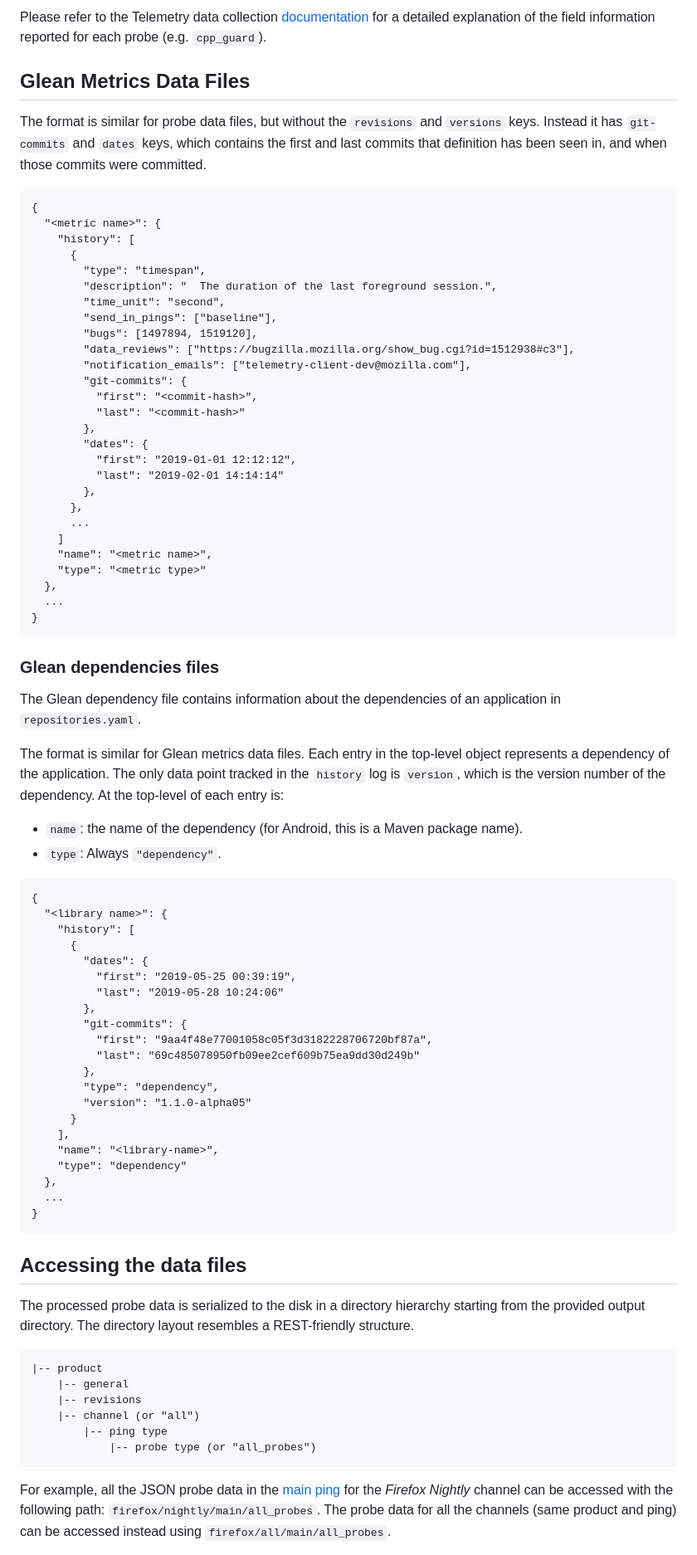
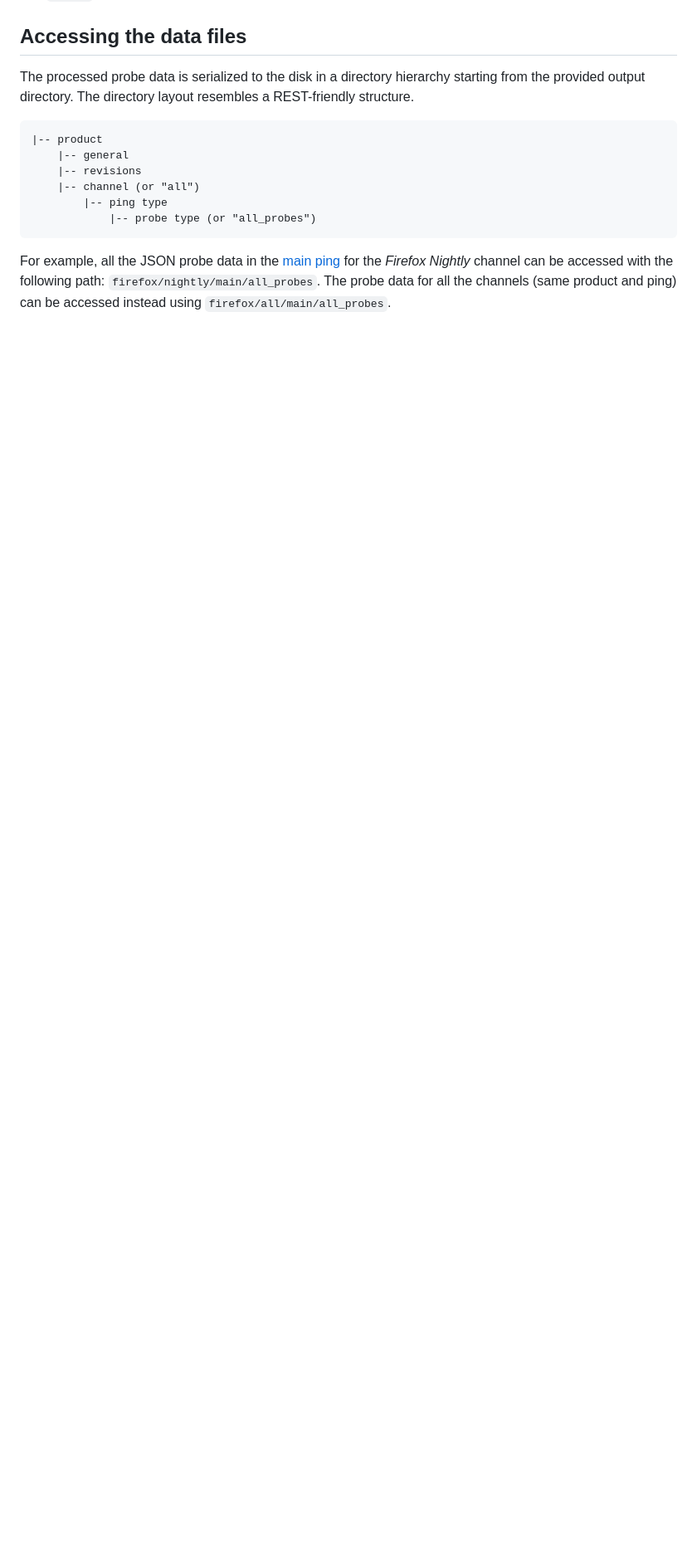
Before and after one commit to mozilla/probe-scraper, a Markdown page: README.md, the part around one of its changes. Shown at 83% size. Drawn GitHub-style; blank space fills up the shorter version.

````diff
--- a/README.md
+++ b/README.md
@@ -254,77 +159,3 @@ This file contains the data for the probes. The data might be spread across mult
-Please refer to the Telemetry data collection [documentation](https://firefox-source-docs.mozilla.org/toolkit/components/telemetry/telemetry/collection/index.html) for a detailed explanation of the field information reported for each probe (e.g. `cpp_guard`).
-
-## Glean Metrics Data Files
-The format is similar for probe data files, but without the `revisions` and `versions` keys. Instead it has `git-commits` and `dates` keys, which contains the
-first and last commits that definition has been seen in, and when those commits were committed.
-
-```
-{
-  "<metric name>": {
-    "history": [
-      {
-        "type": "timespan",
-        "description": "  The duration of the last foreground session.",
-        "time_unit": "second",
-        "send_in_pings": ["baseline"],
-        "bugs": [1497894, 1519120],
-        "data_reviews": ["https://bugzilla.mozilla.org/show_bug.cgi?id=1512938#c3"],
-        "notification_emails": ["telemetry-client-dev@mozilla.com"],
-        "git-commits": {
-          "first": "<commit-hash>",
-          "last": "<commit-hash>"
-        },
-        "dates": {
-          "first": "2019-01-01 12:12:12",
-          "last": "2019-02-01 14:14:14"
-        },
-      },
-      ...
-    ]
-    "name": "<metric name>",
-    "type": "<metric type>"
-  },
-  ...
-}
-```
-
-### Glean dependencies files
-
-The Glean dependency file contains information about the dependencies of an
-application in `repositories.yaml`.
-
-The format is similar for Glean metrics data files. Each entry in the top-level
-object represents a dependency of the application. The only data point tracked
-in the `history` log is `version`, which is the version number of the
-dependency. At the top-level of each entry is:
-
-- `name`: the name of the dependency (for Android, this is a Maven
-  package name).
-- `type`: Always `"dependency"`.
-
-```
-{
-  "<library name>": {
-    "history": [
-      {
-        "dates": {
-          "first": "2019-05-25 00:39:19",
-          "last": "2019-05-28 10:24:06"
-        },
-        "git-commits": {
-          "first": "9aa4f48e77001058c05f3d3182228706720bf87a",
-          "last": "69c485078950fb09ee2cef609b75ea9dd30d249b"
-        },
-        "type": "dependency",
-        "version": "1.1.0-alpha05"
-      }
-    ],
-    "name": "<library-name>",
-    "type": "dependency"
-  },
-  ...
-}
-```
-
 ## Accessing the data files
 The processed probe data is serialized to the disk in a directory hierarchy starting from the provided output directory. The directory layout resembles a REST-friendly structure.
 
````
Also changed, not shown: other parts of README.md (+21 -115 lines), docs.png (added), 12 other files.
